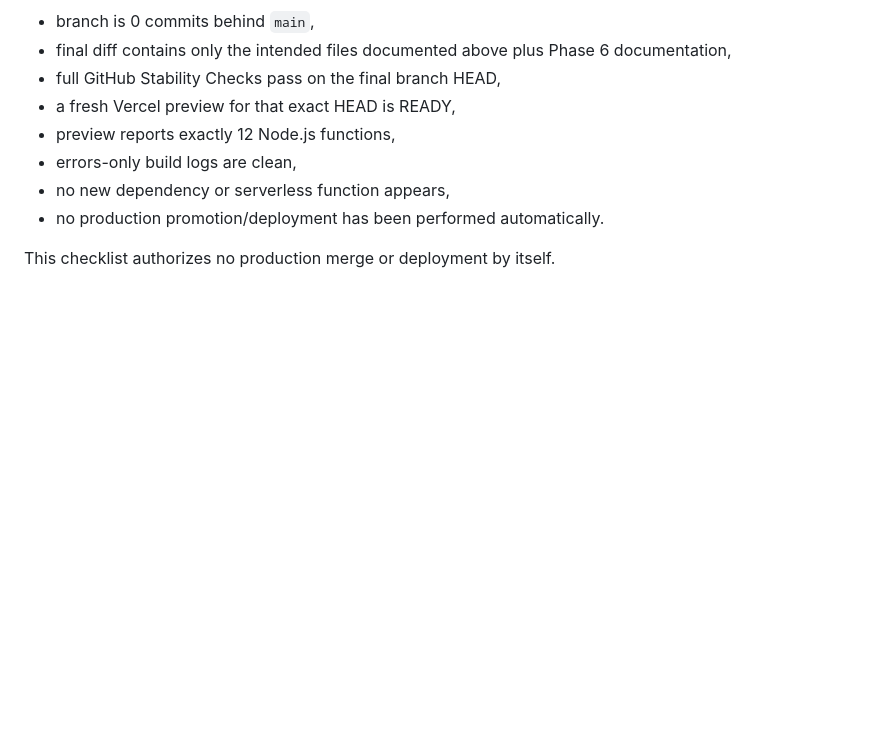
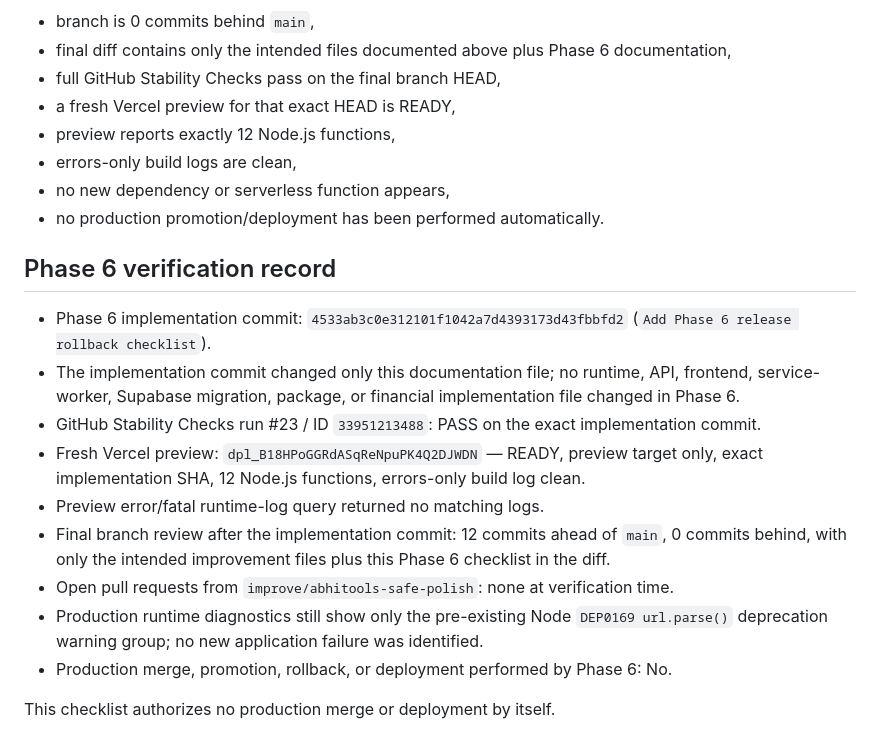
Before and after one commit to Abhishek7763/Abhitools, a Markdown page: RELEASE_ROLLBACK_CHECKLIST.md, the part around the change. GitHub-like rendering; blank space fills up the shorter version.

Commit message:
Record Phase 6 final release hygiene verification

```diff
--- a/RELEASE_ROLLBACK_CHECKLIST.md
+++ b/RELEASE_ROLLBACK_CHECKLIST.md
@@ -115,4 +115,16 @@ A release is ready for manual merge review only when:
 - no new dependency or serverless function appears,
 - no production promotion/deployment has been performed automatically.
 
+## Phase 6 verification record
+
+- Phase 6 implementation commit: `4533ab3c0e312101f1042a7d4393173d43fbbfd2` (`Add Phase 6 release rollback checklist`).
+- The implementation commit changed only this documentation file; no runtime, API, frontend, service-worker, Supabase migration, package, or financial implementation file changed in Phase 6.
+- GitHub Stability Checks run #23 / ID `33951213488`: PASS on the exact implementation commit.
+- Fresh Vercel preview: `dpl_B18HPoGGRdASqReNpuPK4Q2DJWDN` — READY, preview target only, exact implementation SHA, 12 Node.js functions, errors-only build log clean.
+- Preview error/fatal runtime-log query returned no matching logs.
+- Final branch review after the implementation commit: 12 commits ahead of `main`, 0 commits behind, with only the intended improvement files plus this Phase 6 checklist in the diff.
+- Open pull requests from `improve/abhitools-safe-polish`: none at verification time.
+- Production runtime diagnostics still show only the pre-existing Node `DEP0169 url.parse()` deprecation warning group; no new application failure was identified.
+- Production merge, promotion, rollback, or deployment performed by Phase 6: No.
+
 This checklist authorizes no production merge or deployment by itself.
```
